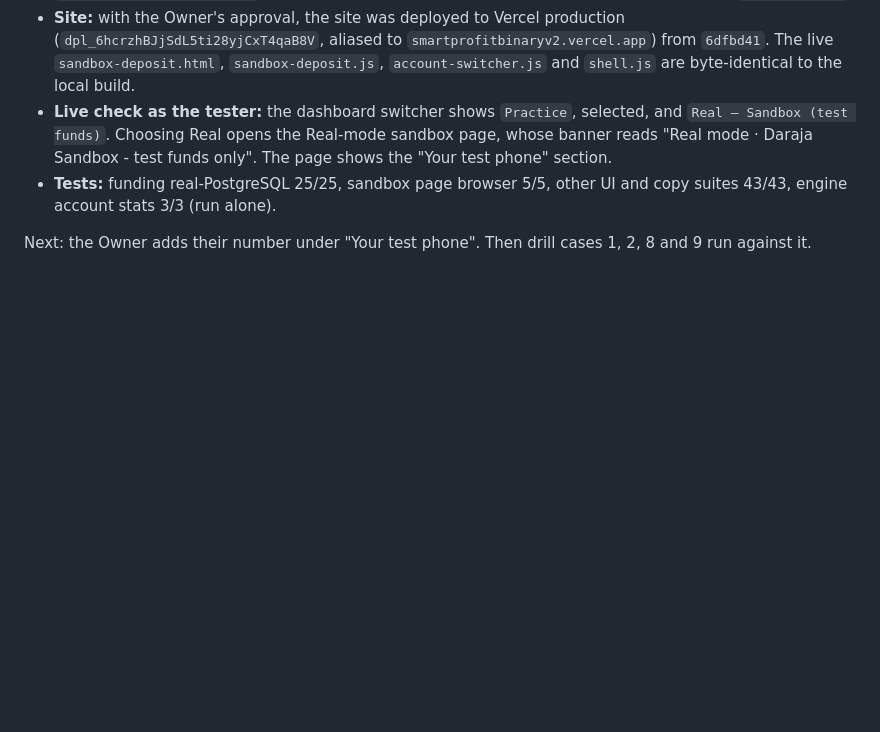
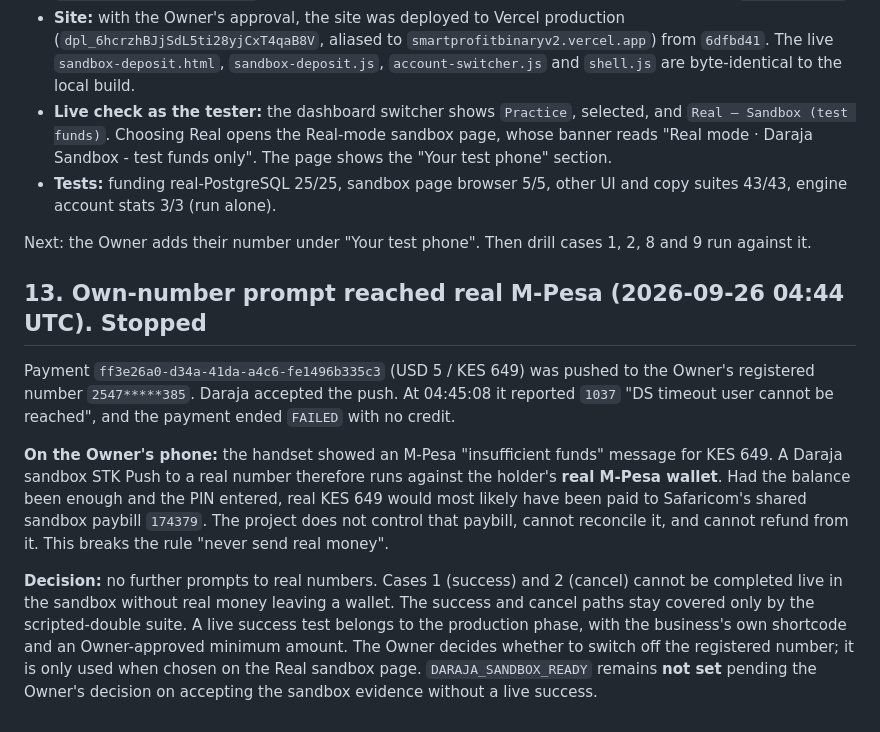
Before and after one commit to iankinyumu/vn, a Markdown page: docs/REAL_MODE_PHASE2_REPORT.md, the part around the change. Drawn GitHub-style; blank space fills up the shorter version.

Commit message:
docs: stop own-number sandbox prompts after one reached a real M-Pesa wallet
Co-Authored-By: Claude Opus 5.5 <noreply@anthropic.com>

```diff
--- a/docs/REAL_MODE_PHASE2_REPORT.md
+++ b/docs/REAL_MODE_PHASE2_REPORT.md
@@ -190,3 +190,11 @@ The test balance stays USD 0.00 with 0 ledger entries. The earlier `REJECTED` pa
 - **Tests:** funding real-PostgreSQL 25/25, sandbox page browser 5/5, other UI and copy suites 43/43, engine account stats 3/3 (run alone).
 
 Next: the Owner adds their number under "Your test phone". Then drill cases 1, 2, 8 and 9 run against it.
+
+## 13. Own-number prompt reached real M-Pesa (2026-09-26 04:44 UTC). Stopped
+
+Payment `ff3e26a0-d34a-41da-a4c6-fe1496b335c3` (USD 5 / KES 649) was pushed to the Owner's registered number `2547*****385`. Daraja accepted the push. At 04:45:08 it reported `1037` "DS timeout user cannot be reached", and the payment ended `FAILED` with no credit.
+
+**On the Owner's phone:** the handset showed an M-Pesa "insufficient funds" message for KES 649. A Daraja sandbox STK Push to a real number therefore runs against the holder's **real M-Pesa wallet**. Had the balance been enough and the PIN entered, real KES 649 would most likely have been paid to Safaricom's shared sandbox paybill `174379`. The project does not control that paybill, cannot reconcile it, and cannot refund from it. This breaks the rule "never send real money".
+
+**Decision:** no further prompts to real numbers. Cases 1 (success) and 2 (cancel) cannot be completed live in the sandbox without real money leaving a wallet. The success and cancel paths stay covered only by the scripted-double suite. A live success test belongs to the production phase, with the business's own shortcode and an Owner-approved minimum amount. The Owner decides whether to switch off the registered number; it is only used when chosen on the Real sandbox page. `DARAJA_SANDBOX_READY` remains **not set** pending the Owner's decision on accepting the sandbox evidence without a live success.
```
